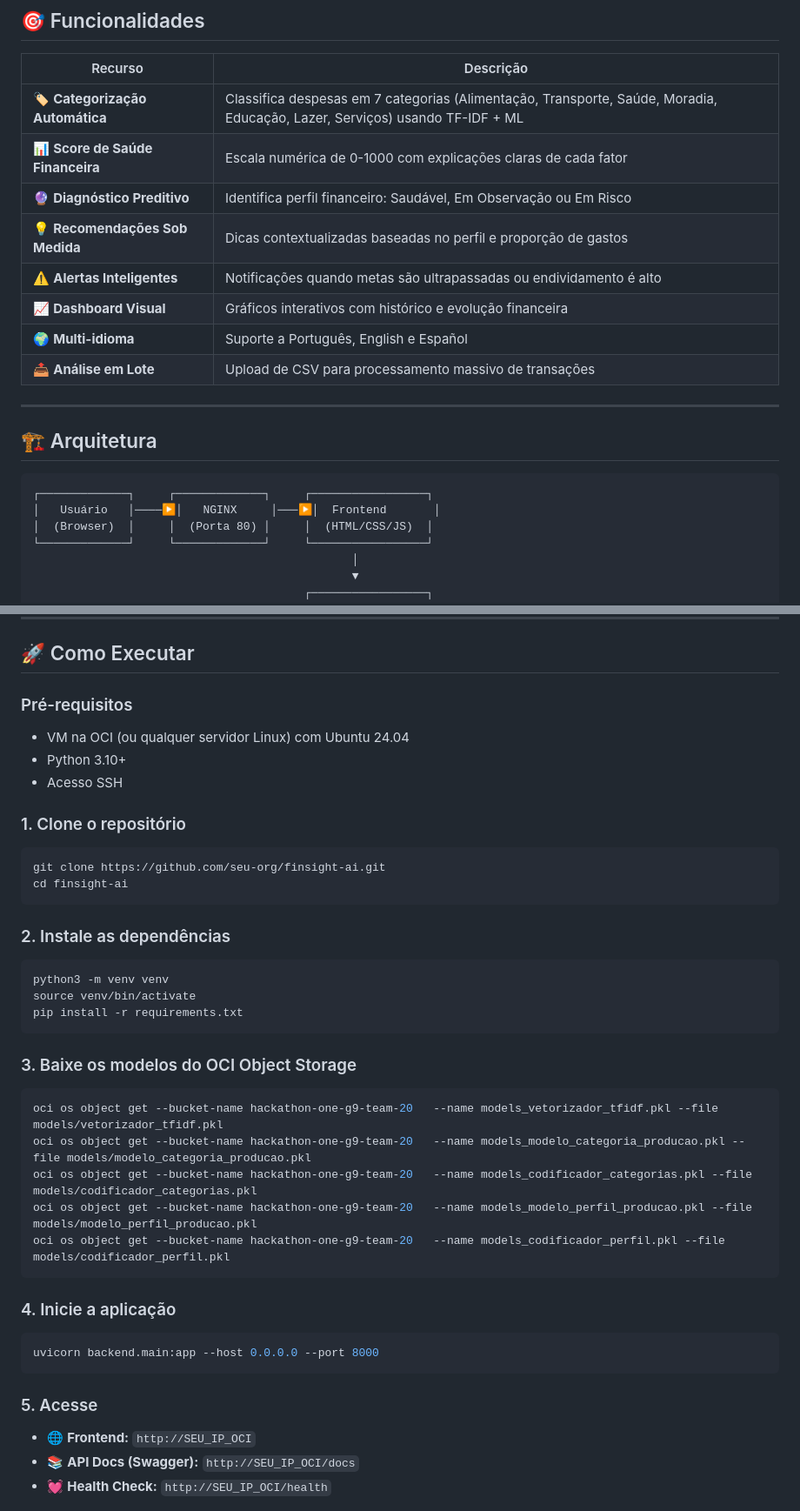
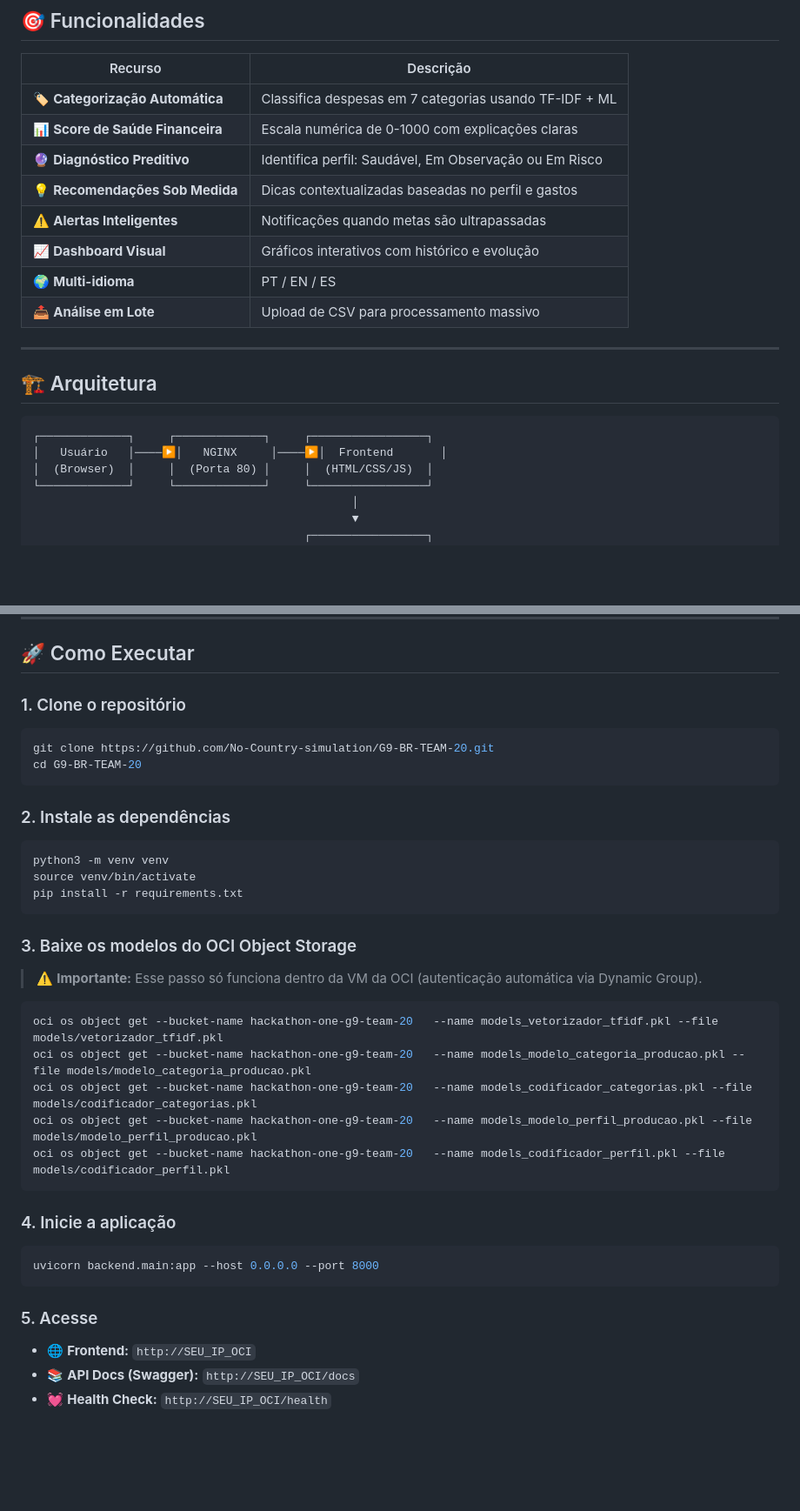
Before and after one commit to fabinhoz/hackaton, a Markdown page: README.md, 2 parts joined by grey strips. Shown at 87% size. GitHub-like rendering; blank space fills up the shorter version.

Commit message:
Melhorias no README.md
Updated README.md to improve formatting and clarity.

````diff
--- a/README.md
+++ b/README.md
@@ -29,14 +27,14 @@
 
 | Recurso | Descrição |
 |---------|-----------|
-| 🏷️ **Categorização Automática** | Classifica despesas em 7 categorias (Alimentação, Transporte, Saúde, Moradia, Educação, Lazer, Serviços) usando TF-IDF + ML |
-| 📊 **Score de Saúde Financeira** | Escala numérica de 0-1000 com explicações claras de cada fator |
-| 🔮 **Diagnóstico Preditivo** | Identifica perfil financeiro: Saudável, Em Observação ou Em Risco |
-| 💡 **Recomendações Sob Medida** | Dicas contextualizadas baseadas no perfil e proporção de gastos |
-| ⚠️ **Alertas Inteligentes** | Notificações quando metas são ultrapassadas ou endividamento é alto |
-| 📈 **Dashboard Visual** | Gráficos interativos com histórico e evolução financeira |
-| 🌍 **Multi-idioma** | Suporte a Português, English e Español |
-| 📤 **Análise em Lote** | Upload de CSV para processamento massivo de transações |
+| 🏷️ **Categorização Automática** | Classifica despesas em 7 categorias usando TF-IDF + ML |
+| 📊 **Score de Saúde Financeira** | Escala numérica de 0-1000 com explicações claras |
+| 🔮 **Diagnóstico Preditivo** | Identifica perfil: Saudável, Em Observação ou Em Risco |
+| 💡 **Recomendações Sob Medida** | Dicas contextualizadas baseadas no perfil e gastos |
+| ⚠️ **Alertas Inteligentes** | Notificações quando metas são ultrapassadas |
+| 📈 **Dashboard Visual** | Gráficos interativos com histórico e evolução |
+| 🌍 **Multi-idioma** | PT / EN / ES |
+| 📤 **Análise em Lote** | Upload de CSV para processamento massivo |
 
 ---
 
@@ -44,7 +42,7 @@
 
 ```
 ┌─────────────┐     ┌─────────────┐     ┌─────────────────┐
-│   Usuário   │────▶│   NGINX     │───▶│  Frontend       │
+│   Usuário   │────▶│   NGINX     │────▶│  Frontend       │
 │  (Browser)  │     │  (Porta 80) │     │  (HTML/CSS/JS)  │
 └─────────────┘     └─────────────┘     └─────────────────┘
                                                │
@@ -77,18 +75,15 @@
 
 ## 🚀 Como Executar
 
-### Pré-requisitos
-- VM na OCI (ou qualquer servidor Linux) com Ubuntu 24.04
-- Python 3.10+
-- Acesso SSH
+### 1. Clone o repositório
 
-### 1. Clone o repositório
 ```bash
-git clone https://github.com/seu-org/finsight-ai.git
-cd finsight-ai
+git clone https://github.com/No-Country-simulation/G9-BR-TEAM-20.git
+cd G9-BR-TEAM-20
 ```
 
 ### 2. Instale as dependências
+
 ```bash
 python3 -m venv venv
 source venv/bin/activate
@@ -96,6 +91,9 @@ pip install -r requirements.txt
 ```
 
 ### 3. Baixe os modelos do OCI Object Storage
+
+> ⚠️ **Importante:** Esse passo só funciona dentro da VM da OCI (autenticação automática via Dynamic Group).
+
 ```bash
 oci os object get --bucket-name hackathon-one-g9-team-20   --name models_vetorizador_tfidf.pkl --file models/vetorizador_tfidf.pkl
 oci os object get --bucket-name hackathon-one-g9-team-20   --name models_modelo_categoria_producao.pkl --file models/modelo_categoria_producao.pkl
@@ -105,11 +103,13 @@ oci os object get --bucket-name hackathon-one-g9-team-20   --name models_codific
 ```
 
 ### 4. Inicie a aplicação
+
 ```bash
 uvicorn backend.main:app --host 0.0.0.0 --port 8000
 ```
 
 ### 5. Acesse
+
 - 🌐 **Frontend:** `http://SEU_IP_OCI`
 - 📚 **API Docs (Swagger):** `http://SEU_IP_OCI/docs`
 - 💓 **Health Check:** `http://SEU_IP_OCI/health`
````
Also changed, not shown: other parts of README.md (+3 -24 lines).
